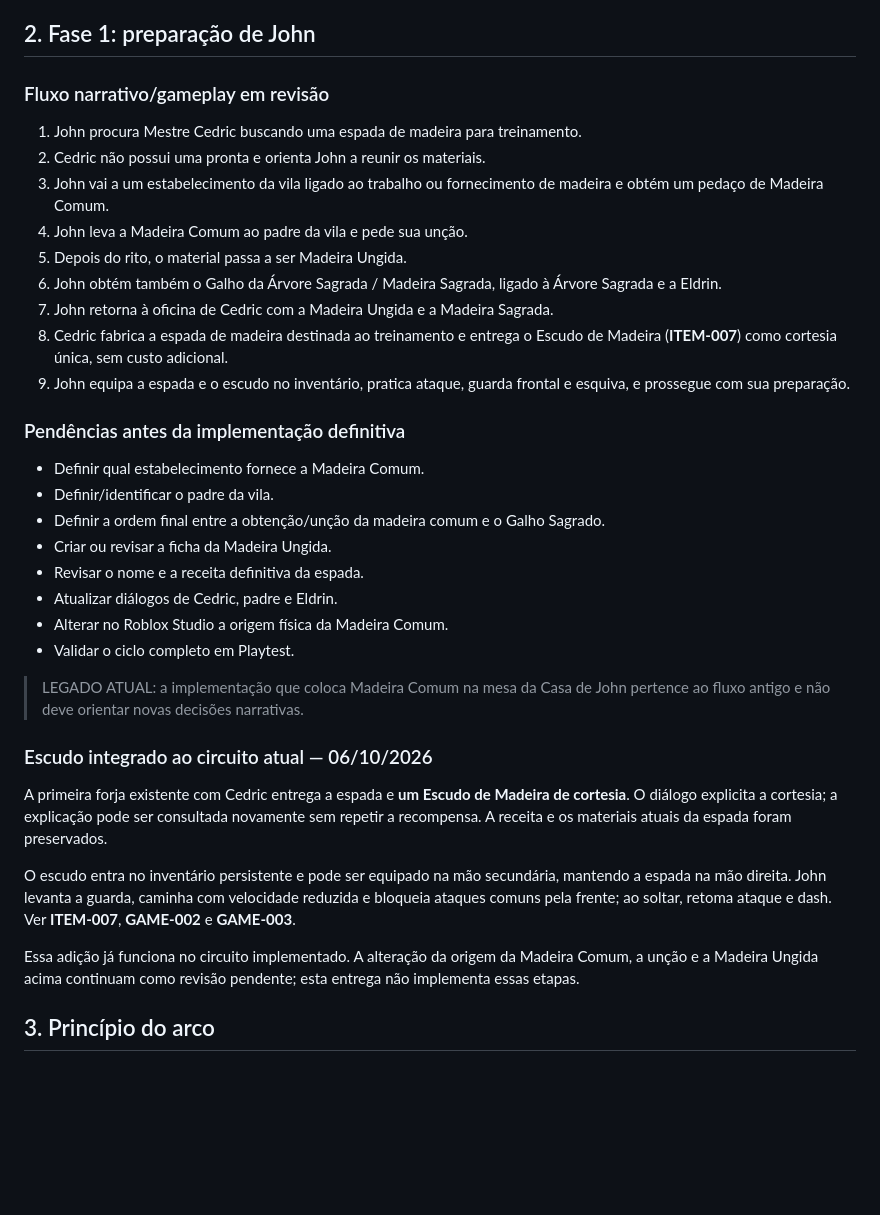
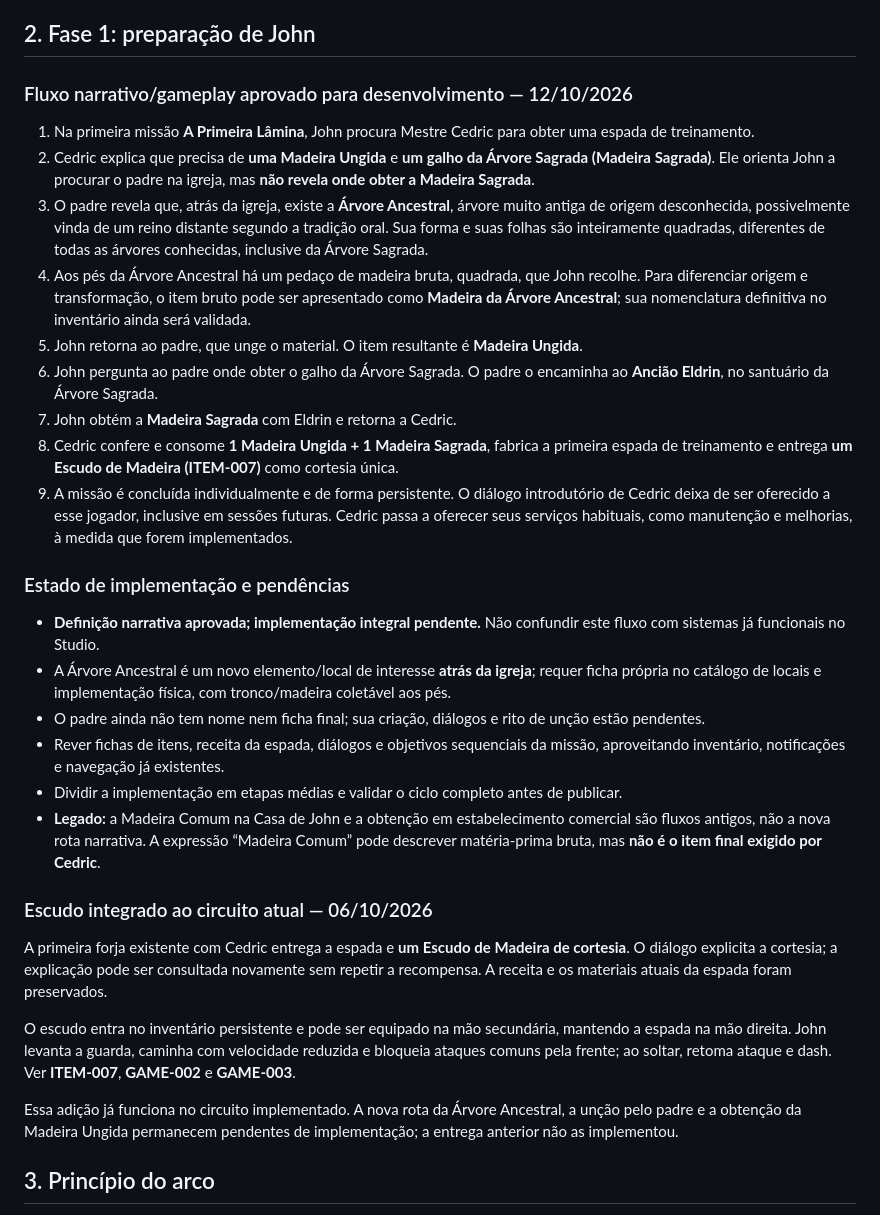
Before and after one commit to creativethb/Batalhas-Poderosas, a Markdown page: gdd/02-gameplay/GAME-001.md, the part around the change. GitHub-like rendering; blank space fills up the shorter version.

Commit message:
docs(gdd): consolidar primeira lâmina, árvore ancestral e unção

```diff
--- a/gdd/02-gameplay/GAME-001.md
+++ b/gdd/02-gameplay/GAME-001.md
@@ -27,28 +27,24 @@ O ciclo de jogo equilibra:
 
 ## 2. Fase 1: preparação de John
 
-### Fluxo narrativo/gameplay em revisão
-1. John procura Mestre Cedric buscando uma espada de madeira para treinamento.
-2. Cedric não possui uma pronta e orienta John a reunir os materiais.
-3. John vai a um estabelecimento da vila ligado ao trabalho ou fornecimento de madeira e obtém um pedaço de Madeira Comum.
-4. John leva a Madeira Comum ao padre da vila e pede sua unção.
-5. Depois do rito, o material passa a ser Madeira Ungida.
-6. John obtém também o Galho da Árvore Sagrada / Madeira Sagrada, ligado à Árvore Sagrada e a Eldrin.
-7. John retorna à oficina de Cedric com a Madeira Ungida e a Madeira Sagrada.
-8. Cedric fabrica a espada de madeira destinada ao treinamento e entrega o Escudo de Madeira (**ITEM-007**) como cortesia única, sem custo adicional.
-9. John equipa a espada e o escudo no inventário, pratica ataque, guarda frontal e esquiva, e prossegue com sua preparação.
+### Fluxo narrativo/gameplay aprovado para desenvolvimento — 12/10/2026
+1. Na primeira missão **A Primeira Lâmina**, John procura Mestre Cedric para obter uma espada de treinamento.
+2. Cedric explica que precisa de **uma Madeira Ungida** e **um galho da Árvore Sagrada (Madeira Sagrada)**. Ele orienta John a procurar o padre na igreja, mas **não revela onde obter a Madeira Sagrada**.
+3. O padre revela que, atrás da igreja, existe a **Árvore Ancestral**, árvore muito antiga de origem desconhecida, possivelmente vinda de um reino distante segundo a tradição oral. Sua forma e suas folhas são inteiramente quadradas, diferentes de todas as árvores conhecidas, inclusive da Árvore Sagrada.
+4. Aos pés da Árvore Ancestral há um pedaço de madeira bruta, quadrada, que John recolhe. Para diferenciar origem e transformação, o item bruto pode ser apresentado como **Madeira da Árvore Ancestral**; sua nomenclatura definitiva no inventário ainda será validada.
+5. John retorna ao padre, que unge o material. O item resultante é **Madeira Ungida**.
+6. John pergunta ao padre onde obter o galho da Árvore Sagrada. O padre o encaminha ao **Ancião Eldrin**, no santuário da Árvore Sagrada.
+7. John obtém a **Madeira Sagrada** com Eldrin e retorna a Cedric.
+8. Cedric confere e consome **1 Madeira Ungida + 1 Madeira Sagrada**, fabrica a primeira espada de treinamento e entrega **um Escudo de Madeira (ITEM-007)** como cortesia única.
+9. A missão é concluída individualmente e de forma persistente. O diálogo introdutório de Cedric deixa de ser oferecido a esse jogador, inclusive em sessões futuras. Cedric passa a oferecer seus serviços habituais, como manutenção e melhorias, à medida que forem implementados.
 
-### Pendências antes da implementação definitiva
-- Definir qual estabelecimento fornece a Madeira Comum.
-- Definir/identificar o padre da vila.
-- Definir a ordem final entre a obtenção/unção da madeira comum e o Galho Sagrado.
-- Criar ou revisar a ficha da Madeira Ungida.
-- Revisar o nome e a receita definitiva da espada.
-- Atualizar diálogos de Cedric, padre e Eldrin.
-- Alterar no Roblox Studio a origem física da Madeira Comum.
-- Validar o ciclo completo em Playtest.
-
-> LEGADO ATUAL: a implementação que coloca Madeira Comum na mesa da Casa de John pertence ao fluxo antigo e não deve orientar novas decisões narrativas.
+### Estado de implementação e pendências
+- **Definição narrativa aprovada; implementação integral pendente.** Não confundir este fluxo com sistemas já funcionais no Studio.
+- A Árvore Ancestral é um novo elemento/local de interesse **atrás da igreja**; requer ficha própria no catálogo de locais e implementação física, com tronco/madeira coletável aos pés.
+- O padre ainda não tem nome nem ficha final; sua criação, diálogos e rito de unção estão pendentes.
+- Rever fichas de itens, receita da espada, diálogos e objetivos sequenciais da missão, aproveitando inventário, notificações e navegação já existentes.
+- Dividir a implementação em etapas médias e validar o ciclo completo antes de publicar.
+- **Legado:** a Madeira Comum na Casa de John e a obtenção em estabelecimento comercial são fluxos antigos, não a nova rota narrativa. A expressão “Madeira Comum” pode descrever matéria-prima bruta, mas **não é o item final exigido por Cedric**.
 
 ### Escudo integrado ao circuito atual — 06/10/2026
 
@@ -56,7 +52,7 @@ A primeira forja existente com Cedric entrega a espada e **um Escudo de Madeira
 
 O escudo entra no inventário persistente e pode ser equipado na mão secundária, mantendo a espada na mão direita. John levanta a guarda, caminha com velocidade reduzida e bloqueia ataques comuns pela frente; ao soltar, retoma ataque e dash. Ver **ITEM-007**, **GAME-002** e **GAME-003**.
 
-Essa adição já funciona no circuito implementado. A alteração da origem da Madeira Comum, a unção e a Madeira Ungida acima continuam como revisão pendente; esta entrega não implementa essas etapas.
+Essa adição já funciona no circuito implementado. A nova rota da Árvore Ancestral, a unção pelo padre e a obtenção da Madeira Ungida permanecem pendentes de implementação; a entrega anterior não as implementou.
 
 
 ## 3. Princípio do arco
```
